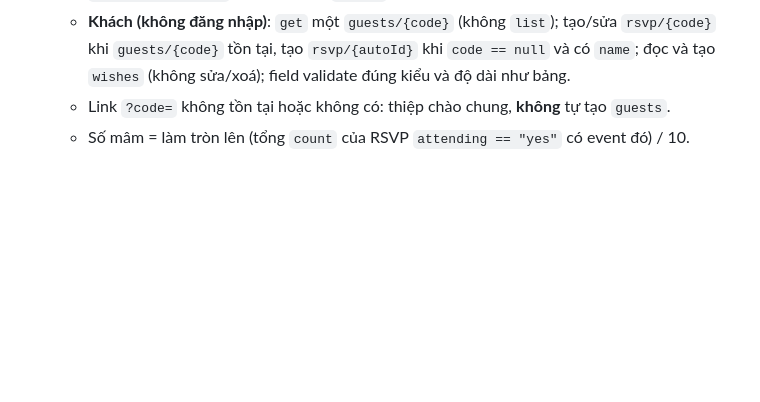
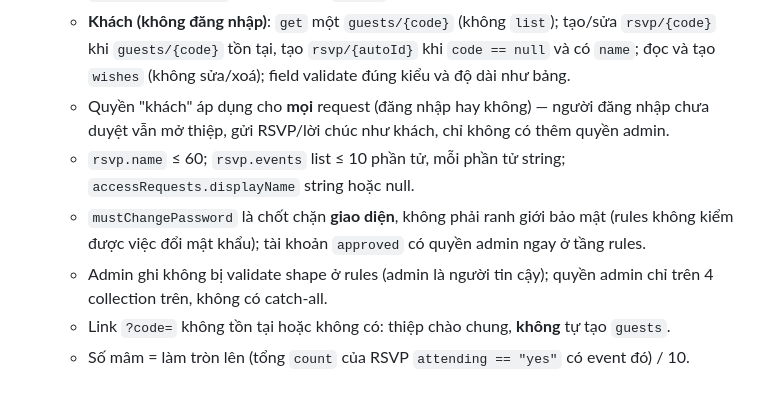
Before and after one commit to phucanh08/thien-phuong-wedding-card, a Markdown page: CLAUDE.md, the part around the change. Rendered like a GitHub page; blank space fills up the shorter version.

Commit message:
docs(repo): clarify C5 guest rights, field limits and password-change guard
Ruling cho 5 chỗ diễn giải R1 nêu: quyền khách áp dụng cả người đã đăng nhập, giới hạn rsvp.name/events, displayName nullable, mustChangePassword chỉ là chốt giao diện, admin không bị validate shape.

Co-Authored-By: Claude Opus 5.5 <noreply@anthropic.com>
Claude-Session: https://claude.ai/code/session_0132WkGwTBWamU4QHwNt2Qzk

```diff
--- a/CLAUDE.md
+++ b/CLAUDE.md
@@ -67,5 +67,13 @@ và báo "bad CPU type". Dùng `/usr/bin/python3`, `/usr/bin/ruby`, `sips`, `git
    - **Khách (không đăng nhập)**: `get` một `guests/{code}` (không `list`); tạo/sửa `rsvp/{code}`
      khi `guests/{code}` tồn tại, tạo `rsvp/{autoId}` khi `code == null` và có `name`; đọc và tạo
      `wishes` (không sửa/xoá); field validate đúng kiểu và độ dài như bảng.
+   - Quyền "khách" áp dụng cho **mọi** request (đăng nhập hay không) — người đăng nhập chưa duyệt
+     vẫn mở thiệp, gửi RSVP/lời chúc như khách, chỉ không có thêm quyền admin.
+   - `rsvp.name` ≤ 60; `rsvp.events` list ≤ 10 phần tử, mỗi phần tử string;
+     `accessRequests.displayName` string hoặc null.
+   - `mustChangePassword` là chốt chặn **giao diện**, không phải ranh giới bảo mật (rules không
+     kiểm được việc đổi mật khẩu); tài khoản `approved` có quyền admin ngay ở tầng rules.
+   - Admin ghi không bị validate shape ở rules (admin là người tin cậy); quyền admin chỉ trên 4
+     collection trên, không có catch-all.
    - Link `?code=` không tồn tại hoặc không có: thiệp chào chung, **không** tự tạo `guests`.
    - Số mâm = làm tròn lên (tổng `count` của RSVP `attending == "yes"` có event đó) / 10.
```
